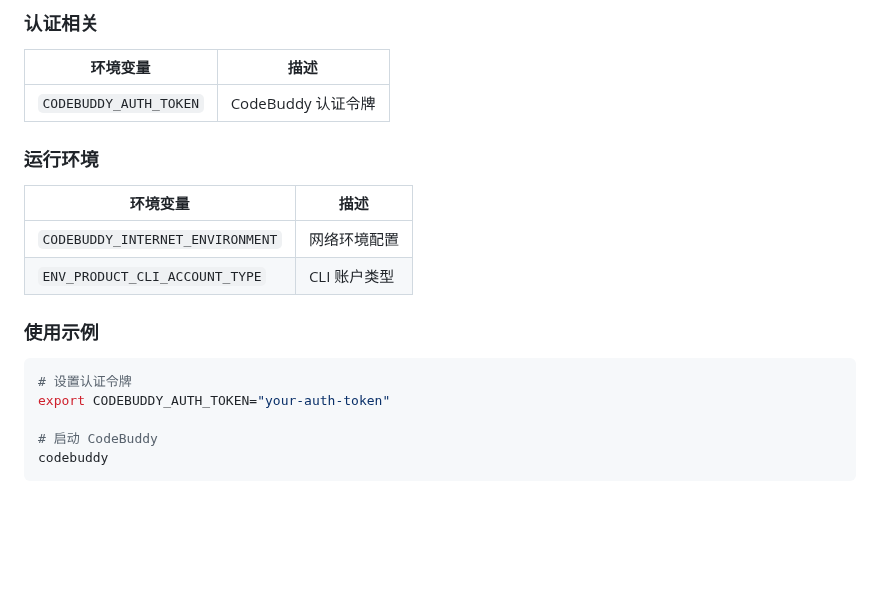
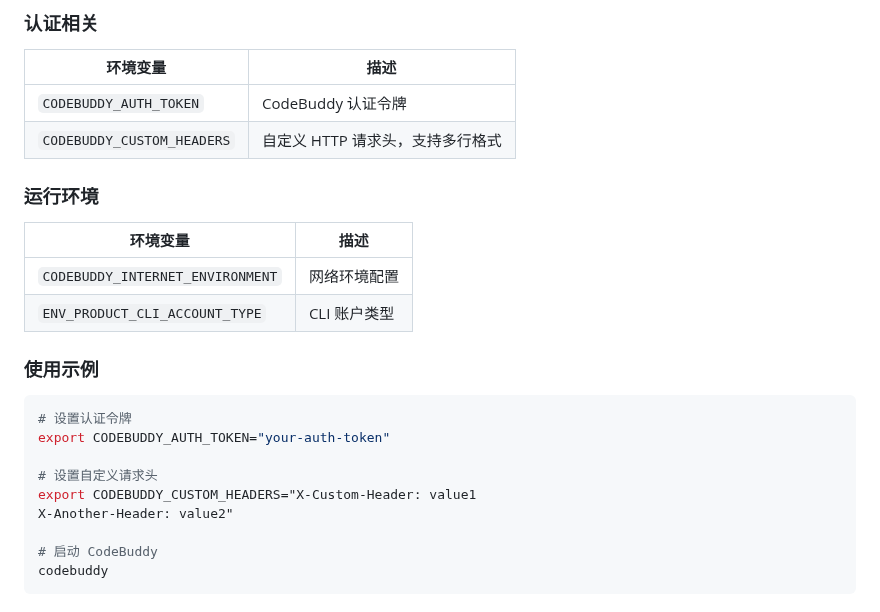
Before and after one commit to bbylw/codebuddy-code, a Markdown page: docs/settings.md, the part around the change. Rendered like a GitHub page; blank space fills up the shorter version.

````diff
--- a/docs/settings.md
+++ b/docs/settings.md
@@ -179,6 +179,7 @@ CodeBuddy Code 支持通过环境变量进行配置。
 | 环境变量 | 描述 |
 |----------|------|
 | `CODEBUDDY_AUTH_TOKEN` | CodeBuddy 认证令牌 |
+| `CODEBUDDY_CUSTOM_HEADERS` | 自定义 HTTP 请求头，支持多行格式 |
 
 ### 运行环境
 
@@ -192,6 +193,10 @@ CodeBuddy Code 支持通过环境变量进行配置。
 ```bash
 # 设置认证令牌
 export CODEBUDDY_AUTH_TOKEN="your-auth-token"
+
+# 设置自定义请求头
+export CODEBUDDY_CUSTOM_HEADERS="X-Custom-Header: value1
+X-Another-Header: value2"
 
 # 启动 CodeBuddy
 codebuddy
````
